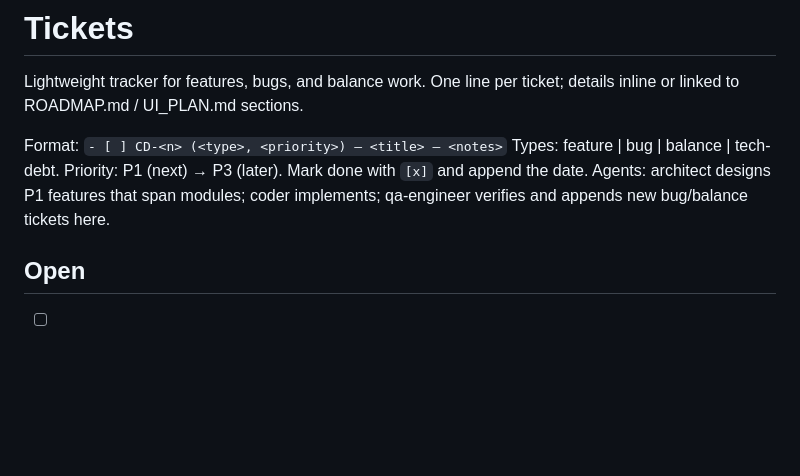
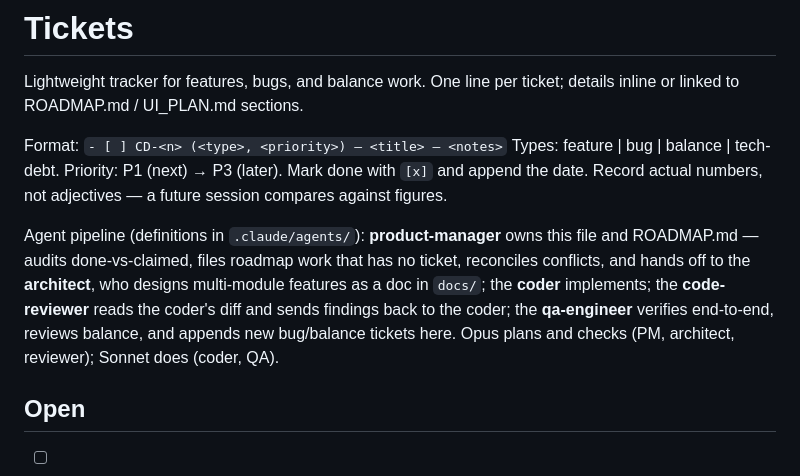
Before and after one commit to neemaabedini/towerdefensegame, a Markdown page: TICKETS.md, the part around the change. GitHub-like rendering; blank space fills up the shorter version.

```diff
--- a/TICKETS.md
+++ b/TICKETS.md
@@ -6,9 +6,17 @@ ticket; details inline or linked to ROADMAP.md / UI_PLAN.md sections.
 Format:
 `- [ ] CD-<n> (<type>, <priority>) — <title> — <notes>`
 Types: feature | bug | balance | tech-debt. Priority: P1 (next) → P3 (later).
-Mark done with `[x]` and append the date. Agents: architect designs P1
-features that span modules; coder implements; qa-engineer verifies and
-appends new bug/balance tickets here.
+Mark done with `[x]` and append the date. Record actual numbers, not
+adjectives — a future session compares against figures.
+
+Agent pipeline (definitions in `.claude/agents/`): **product-manager** owns
+this file and ROADMAP.md — audits done-vs-claimed, files roadmap work that
+has no ticket, reconciles conflicts, and hands off to the **architect**, who
+designs multi-module features as a doc in `docs/`; the **coder** implements;
+the **code-reviewer** reads the coder's diff and sends findings back to the
+coder; the **qa-engineer** verifies end-to-end, reviews balance, and appends
+new bug/balance tickets here. Opus plans and checks (PM, architect,
+reviewer); Sonnet does (coder, QA).
 
 ## Open
 
```
Also changed, not shown: .claude/agents/code-reviewer.md (added, +103 -0 lines), .claude/agents/product-manager.md (added, +104 -0 lines).
